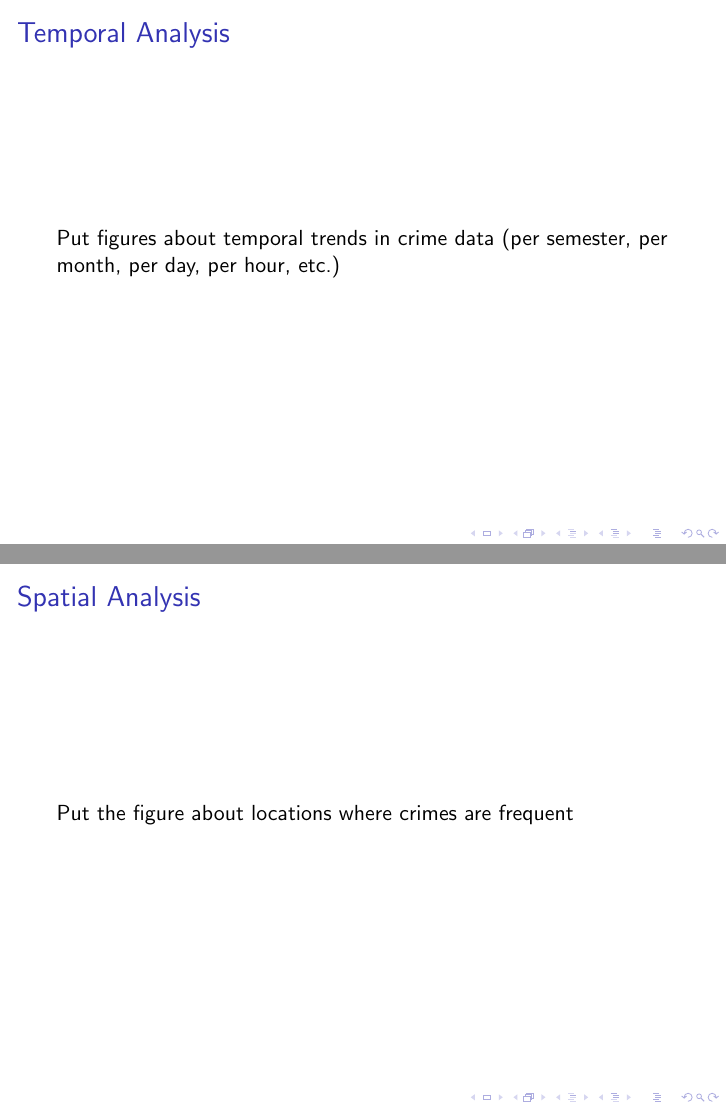
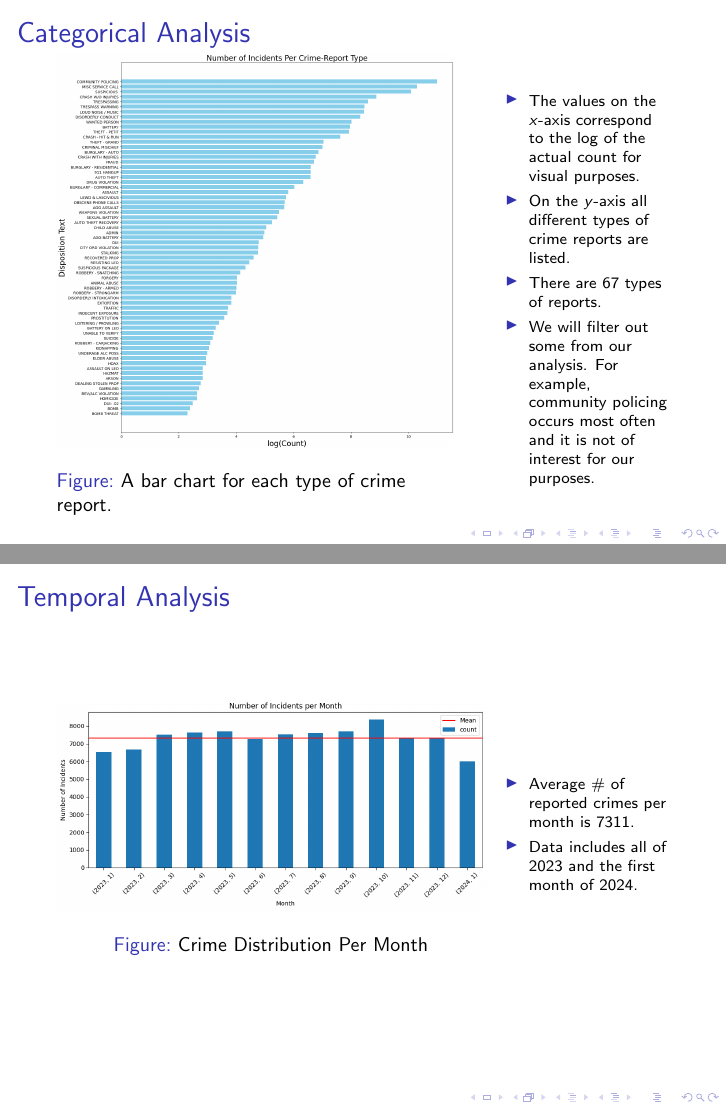
Before and after one commit to mao1756/tlhcrimemap, LaTeX slides (documents/slides-outline/slides-outline.tex): pages 6 and 7 of 11 before the commit and pages 6 and 7 of 16 after it, joined at a grey line. Compiled offline with pdfLaTeX.

Commit message:
Move Cagatay slides under documents and edit the slides

```diff
--- a/documents/slides-outline/slides-outline.tex
+++ b/documents/slides-outline/slides-outline.tex
@@ -33,12 +37,62 @@
     Write a short description about how we create our map dataset
 \end{frame}
 
+%%%%%%%%%%%%%%%%%%%%%%%%%%% SPATIAL ANALYSIS BEGIN %%%%%%%%%%%%%%%%%%%%%
+
+\begin{frame}
+    \frametitle{Categorical Analysis}
+    \begin{minipage}[c]{0.65\textwidth}
+        \begin{figure}
+            \centering
+            \includegraphics[width=\linewidth]{Figures/Number of Incidents Per Crime-Report Type.png}
+            \caption{A bar chart for each type of crime report.}
+        \end{figure}
+    \end{minipage}\hfill
+    \begin{minipage}[c]{0.3\textwidth}
+        {\scriptsize % Smaller text to fit more content
+        \begin{itemize}
+            \item The values on the $x$-axis correspond to the log of the actual count for visual purposes.
+            \item On the $y$-axis all different types of crime reports are listed.
+            \item There are 67 types of reports.
+            \item We will filter out some from our analysis. For example, community policing occurs most often and it is not of interest for our purposes.
+        \end{itemize}
+        }
+    \end{minipage}
+\end{frame}
+
+
+
+
+
+
+
+
+%%%%%%%%%%%%%%%%%%%%%%%%%%% SPATIAL ANALYSIS END %%%%%%%%%%%%%%%%%%%%%%%
+
+
+%%%%%%%%%%%%%%%%%%%%%%%%%%% TEMPORAL ANALYSIS BEGIN%%%%%%%%%%%%%%%%%
 \section{Experimental Data Analysis}
 \begin{frame}
     \frametitle{Temporal Analysis}
-    Put figures about temporal trends in crime data (per semester, per month, per day, per hour, etc.)
+    % Put figures about temporal trends in crime data (per semester, per month, per day, per hour, etc.)
+    \begin{minipage}[c]{0.7\textwidth}
+        \begin{figure}
+            \centering
+            \includegraphics[width=\linewidth]{Figures/Number of Incidents Per Month.png}
+            \caption{Crime Distribution Per Month}
+        \end{figure}
+    \end{minipage}\hfill
+    \begin{minipage}[c]{0.3\textwidth}
+        {\scriptsize % Smaller text to fit more content
+        \begin{itemize}
+            \item Average \# of reported crimes per month is $7311$.
+            \item Data includes all of 2023 and the first month of 2024.
+        \end{itemize}
+        }
+    \end{minipage}
+
 \end{frame}
 
+%%%%%%%%%%%%%%%%%%%%%%%%%%% Temporal Analysis Page 2 %%%%%%
 \begin{frame}
-    \frametitle{Spatial Analysis}
-    Put the figure about locations where crimes are frequent
+    \frametitle{Temporal Analysis}
@@ -44,0 +111 @@
+            \item Data includes all of 2023.
@@ -45,0 +121 @@
+    \frametitle{Temporal Analysis}
@@ -45,0 +140 @@
+    \frametitle{Temporal Analysis}
@@ -45,0 +159 @@
+    \frametitle{Temporal Analysis}
@@ -45,0 +176 @@
+    \frametitle{Temporal Analysis}
```
Also changed, not shown: documents/Cagatay Slides/Slides from Overleaf.pdf (renamed from Cagatay Slides/Slides from Overleaf.pdf), documents/slides-outline/Figures/Crime Distribution Per Hour (All Dataset).png (added), documents/slides-outline/Figures/Daylight_and_Night.png (added), documents/slides-outline/Figures/Incident Counts by Semester in 2023.png (added), documents/slides-outline/Figures/Incidents Per Season (All 2023 Dataset).png (added), documents/slides-outline/Figures/Number of Incidents Per Crime-Report Type.png (added), documents/slides-outline/Figures/Number of Incidents Per Month.png (added), documents/slides-outline/Figures/Number of Incidents Per Week.png (added), documents/slides-outline/Figures/OccurencesPerSeason.001.jpeg (added), documents/slides-outline/slides-outline.pdf, documents/slides-outline/slides-outline.tex (93 more changed lines), 2 other files.
